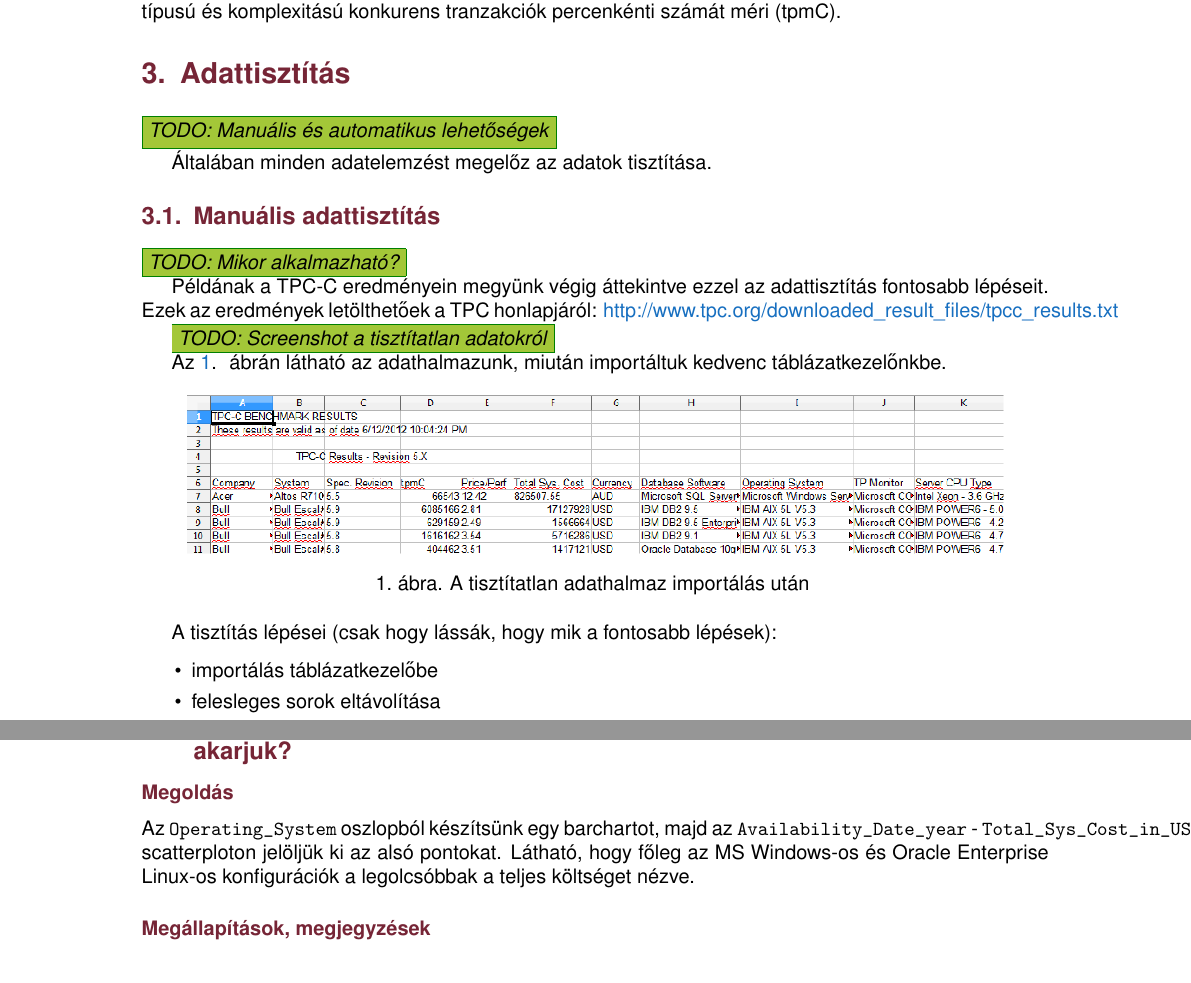
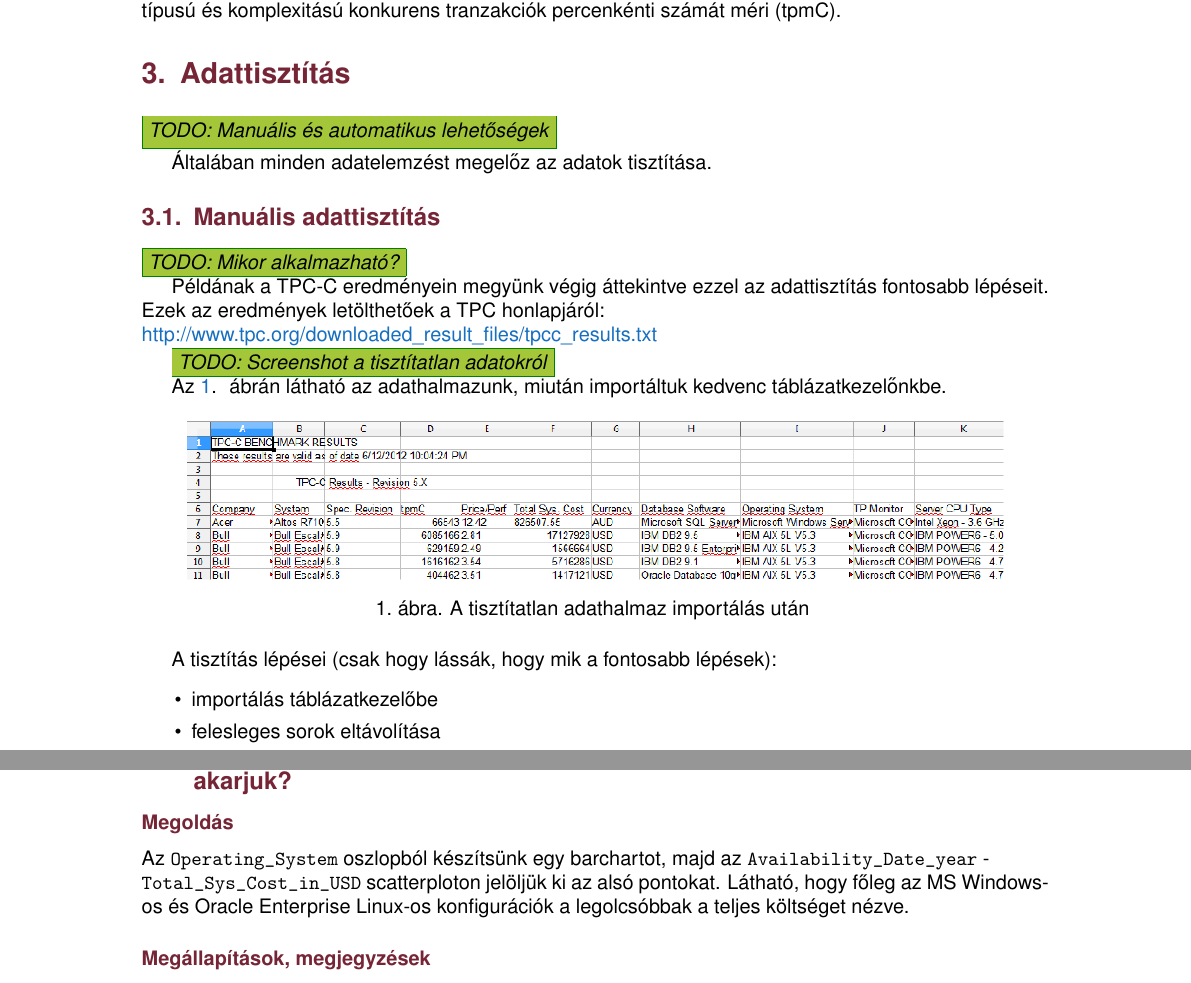
Before and after one commit to reedcourty/remo2012-vizualis-adatelemzes, a LaTeX document (vizualis_adatelemzes.tex): two parts of pages 3 and 5 of 6, joined at a grey line, cut so that both start at the same text. Compiled offline with pdfLaTeX.

Commit message:
Sortöréses hibák javítva.

```diff
--- a/vizualis_adatelemzes.tex
+++ b/vizualis_adatelemzes.tex
@@ -110,7 +110,8 @@ A TPC-C benchmark egy összetett OLTP (On-line Transaction Processing) benchmark
 
 \todo{Mikor alkalmazható?}
 
-Példának a TPC-C eredményein megyünk végig áttekintve ezzel az adattisztítás fontosabb lépéseit. Ezek az eredmények letölthetőek a TPC honlapjáról: \href{http://www.tpc.org/downloaded\_result\_files/tpcc\_results.txt}{http://www.tpc.org/downloaded\_result\_files/tpcc\_results.txt}
+Példának a TPC-C eredményein megyünk végig áttekintve ezzel az adattisztítás fontosabb lépéseit. Ezek az eredmények letölthetőek a TPC honlapjáról: \\
+\href{http://www.tpc.org/downloaded\_result\_files/tpcc\_results.txt}{http://www.tpc.org/downloaded\_result\_files/tpcc\_results.txt}
 
 \todo{Screenshot a tisztítatlan adatokról}
 
@@ -182,7 +183,7 @@ Jól látható, hogy az MS SQL-es konfigurációk inkább az alsó és középs
 
 \subsection{Milyen operációs rendszert válasszunk, ha a teljes költséget minimalizálni akarjuk?}
 \subsubsection*{Megoldás}
-Az \texttt{Operating\_System} oszlopból készítsünk egy barchartot, majd az \texttt{Availability\_Date\_year} - \texttt{Total\_Sys\_Cost\_in\_USD} scatterploton jelöljük ki az alsó pontokat. Látható, hogy főleg az MS Windows-os és Oracle Enterprise Linux-os konfigurációk a legolcsóbbak a teljes költséget nézve.
+Az \texttt{Operating\_System} oszlopból készítsünk egy barchartot, majd az \texttt{Availability\_Date\_year} - \\ \texttt{Total\_Sys\_Cost\_in\_USD} scatterploton jelöljük ki az alsó pontokat. Látható, hogy főleg az MS Windows-os és Oracle Enterprise Linux-os konfigurációk a legolcsóbbak a teljes költséget nézve.
 \subsubsection*{Megállapítások, megjegyzések}
 Az \texttt{Availability\_Date\_year} - \texttt{tpmC} scatterploton kijelölve a felső pontokat látható, hogy a legnagyobb teljesítményt nyújtó gépeken Unix/Linux variánsok futnak, míg az \texttt{Operating\_System} barcharton a Windows-ra kattintva láthatjuk a tpmC ábráján, hogy ezen konfigurációk teljesítménye nem a legjobb.
 
```
